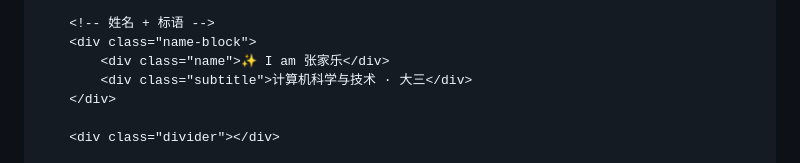
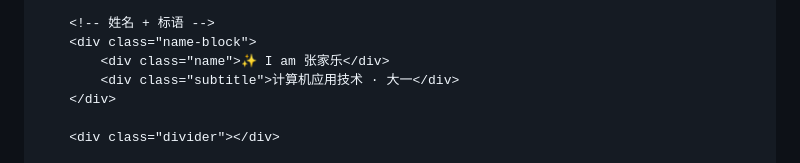
Before and after one commit to 8201017/Single.github, a Markdown page: README.md, the part around the change. GitHub-like rendering.

```diff
--- a/README.md
+++ b/README.md
@@ -271,7 +271,7 @@
         <!-- 姓名 + 标语 -->
         <div class="name-block">
             <div class="name">✨ I am 张家乐</div>
-            <div class="subtitle">计算机科学与技术 · 大三</div>
+            <div class="subtitle">计算机应用技术 · 大一</div>
         </div>
 
         <div class="divider"></div>
```
